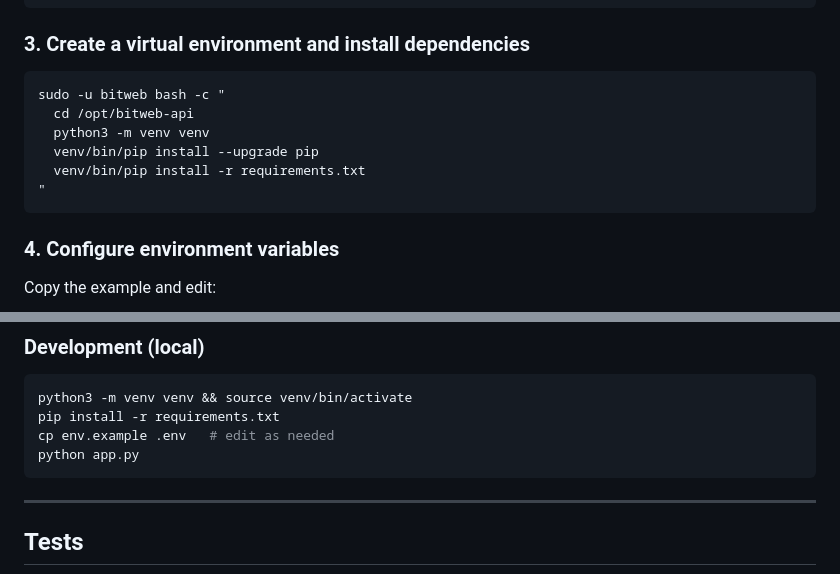
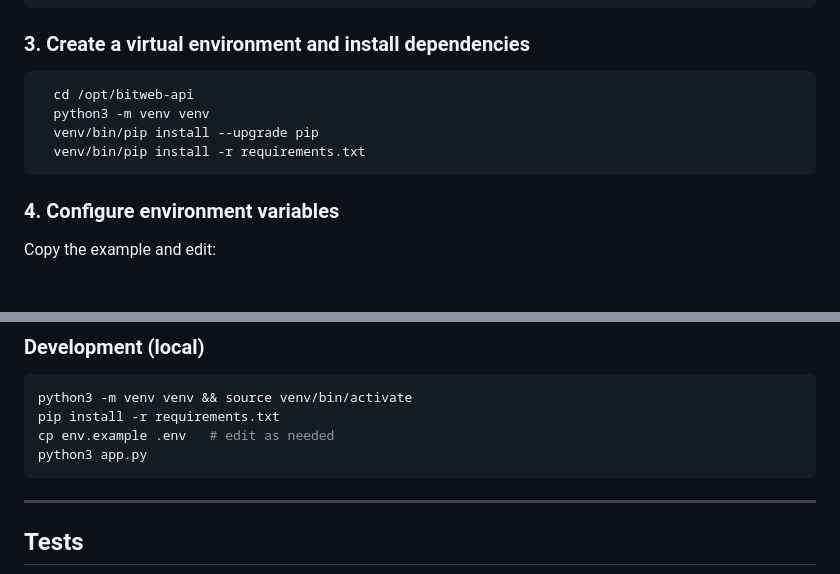
Before and after one commit to bitweb-project/webwallet-api-server, a Markdown page: README.md, 2 parts joined by grey strips. Drawn GitHub-style; blank space fills up the shorter version.

Commit message:
README: fix typo

````diff
--- a/README.md
+++ b/README.md
@@ -116,12 +116,10 @@ sudo chown -R bitweb:bitweb /opt/bitweb-api
 ### 3. Create a virtual environment and install dependencies
 
 ```bash
-sudo -u bitweb bash -c "
   cd /opt/bitweb-api
   python3 -m venv venv
   venv/bin/pip install --upgrade pip
   venv/bin/pip install -r requirements.txt
-"
 ```
 
 ### 4. Configure environment variables
@@ -256,7 +254,7 @@ sudo journalctl -u bitweb-api --since today
 python3 -m venv venv && source venv/bin/activate
 pip install -r requirements.txt
 cp env.example .env   # edit as needed
-python app.py
+python3 app.py
 ```
 
 ---
````
